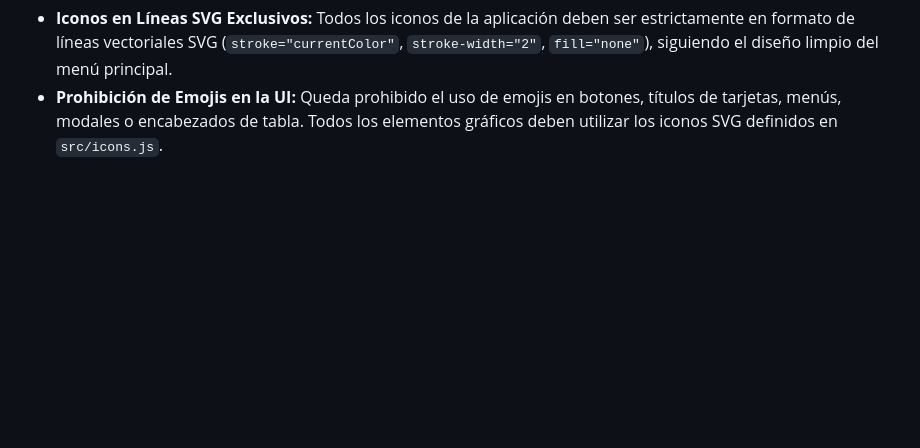
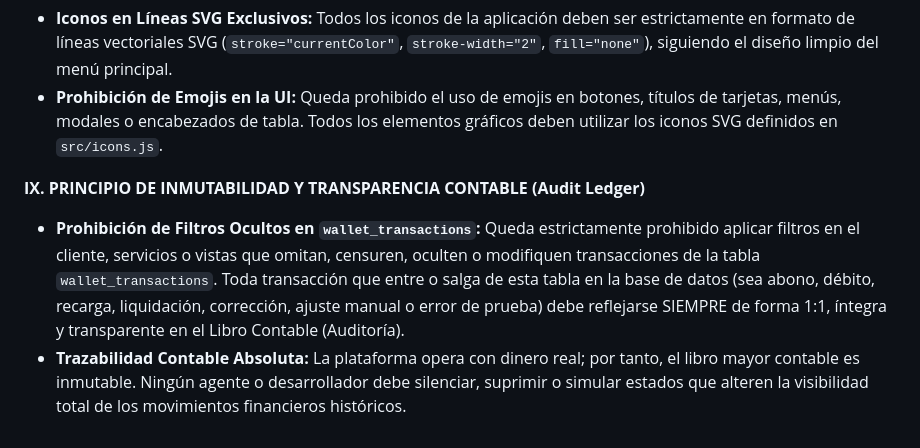
Before and after one commit to amsterdamlab/piggy-admin, a Markdown page: .agent/rules/buenas-practicas.md, the part around the change. Rendered like a GitHub page; blank space fills up the shorter version.

Commit message:
docs(rules): add Rule IX - Accounting Inmutability & Transparency Principle

```diff
--- a/.agent/rules/buenas-practicas.md
+++ b/.agent/rules/buenas-practicas.md
@@ -71,3 +71,8 @@ trigger: always_on
 
 * **Iconos en Líneas SVG Exclusivos:** Todos los iconos de la aplicación deben ser estrictamente en formato de líneas vectoriales SVG (`stroke="currentColor"`, `stroke-width="2"`, `fill="none"`), siguiendo el diseño limpio del menú principal.
 * **Prohibición de Emojis en la UI:** Queda prohibido el uso de emojis en botones, títulos de tarjetas, menús, modales o encabezados de tabla. Todos los elementos gráficos deben utilizar los iconos SVG definidos en `src/icons.js`.
+
+**IX. PRINCIPIO DE INMUTABILIDAD Y TRANSPARENCIA CONTABLE (Audit Ledger)**
+
+* **Prohibición de Filtros Ocultos en `wallet_transactions`:** Queda estrictamente prohibido aplicar filtros en el cliente, servicios o vistas que omitan, censuren, oculten o modifiquen transacciones de la tabla `wallet_transactions`. Toda transacción que entre o salga de esta tabla en la base de datos (sea abono, débito, recarga, liquidación, corrección, ajuste manual o error de prueba) debe reflejarse SIEMPRE de forma 1:1, íntegra y transparente en el Libro Contable (Auditoría).
+* **Trazabilidad Contable Absoluta:** La plataforma opera con dinero real; por tanto, el libro mayor contable es inmutable. Ningún agente o desarrollador debe silenciar, suprimir o simular estados que alteren la visibilidad total de los movimientos financieros históricos.
```
